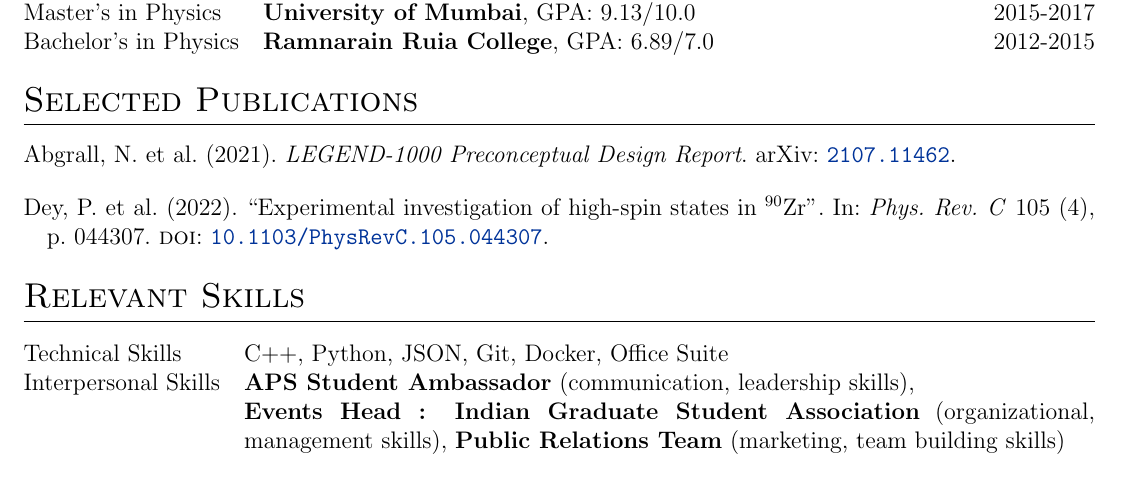
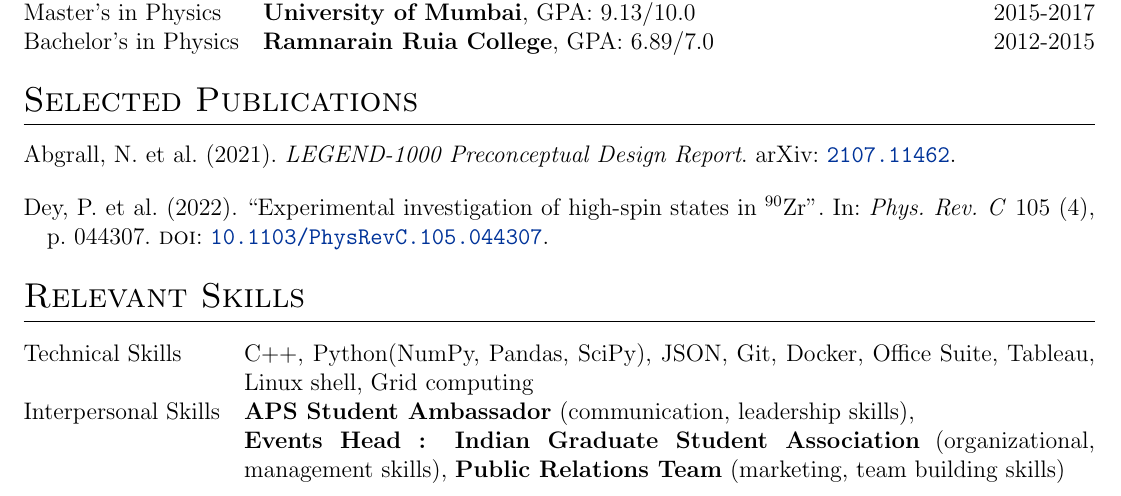
Before and after one commit to rushabhgala/cv, a LaTeX CV (cv.tex): part of the page, cut so that both start at the same text. Compiled offline with pdfLaTeX.

Commit message:
Update cv.tex
updated technical skills

```diff
--- a/cv.tex
+++ b/cv.tex
@@ -190,7 +190,7 @@ Bachelor's in Physics & \textbf{Ramnarain Ruia College}, GPA: 6.89/7.0 \hfill  2
 %----------------------------------------------------------------------------------------
 \section{Relevant Skills}
 \begin{tabularx}{\linewidth}{@{}l X@{}}
-Technical Skills &  \normalsize{C++, Python, JSON, Git, Docker, Office Suite}\\
+Technical Skills &  \normalsize{C++, Python(NumPy, Pandas, SciPy), JSON, Git, Docker, Office Suite, Tableau, Linux shell, Grid computing}\\
 %Technical Skills  &  \normalsize{Data analysis, modeling, visualization, and presentation}\\
 Interpersonal Skills  &  \normalsize{\textbf{APS Student Ambassador} (communication, leadership skills), \newline \textbf{Events Head : Indian Graduate Student Association} (organizational, management skills), \textbf{Public Relations Team} (marketing, team building skills)}\\
 \end{tabularx}
```
